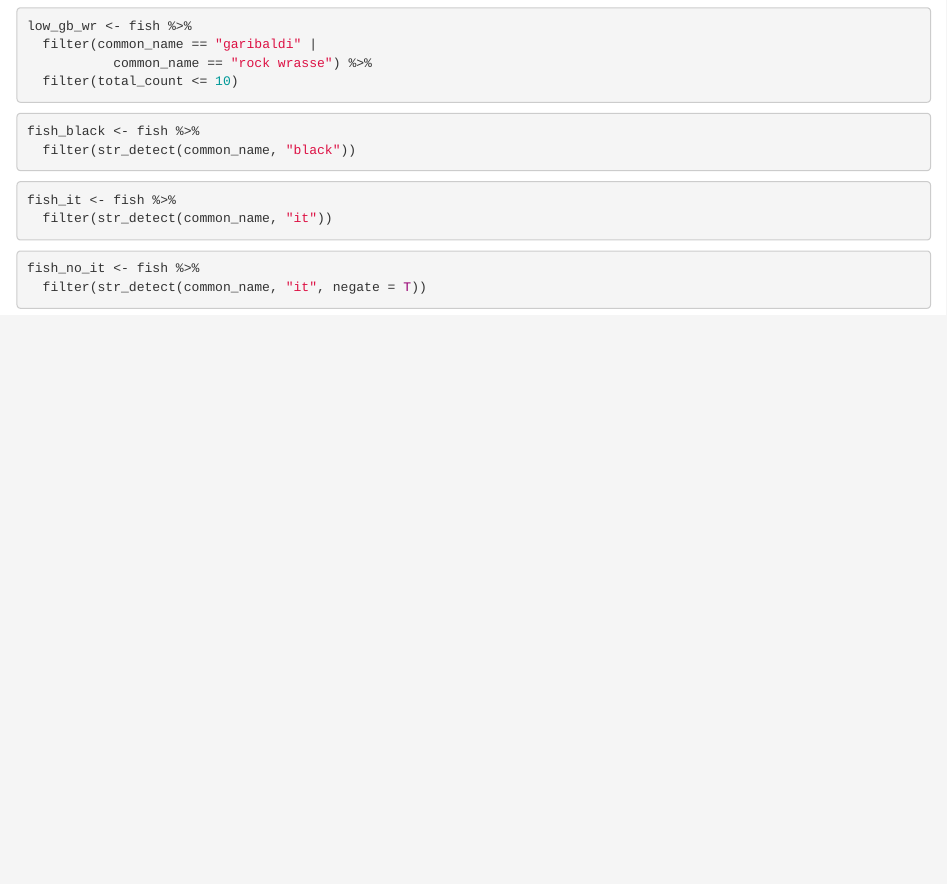
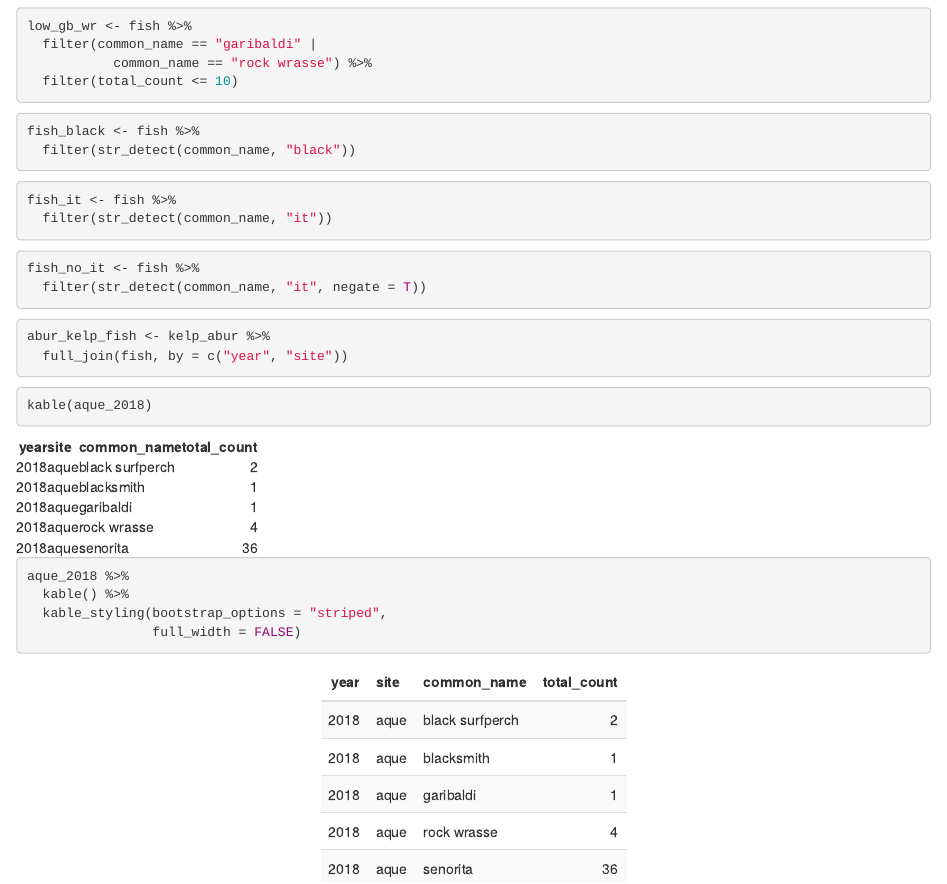
Before and after one commit to gdanneo/r-workshop, an R Markdown document (filter_join.Rmd): the page in a window 1100 px wide, from 1850 px down. The pictures show the output file filter_join.html that the author committed with the source, opened offline.

Commit message:
seconda versione del 25 feb

````diff
--- a/filter_join.Rmd
+++ b/filter_join.Rmd
@@ -70,3 +70,19 @@ fish_it <- fish %>%
 fish_no_it <- fish %>%
   filter(str_detect(common_name, "it", negate = T))
 ```
+
+```{r}
+abur_kelp_fish <- kelp_abur %>%
+  full_join(fish, by = c("year", "site"))
+```
+
+```{r}
+kable(aque_2018)
+```
+
+```{r}
+aque_2018 %>%
+  kable() %>%
+  kable_styling(bootstrap_options = "striped",
+                full_width = FALSE)
+```
````
Also changed, not shown: filter_join.html.
